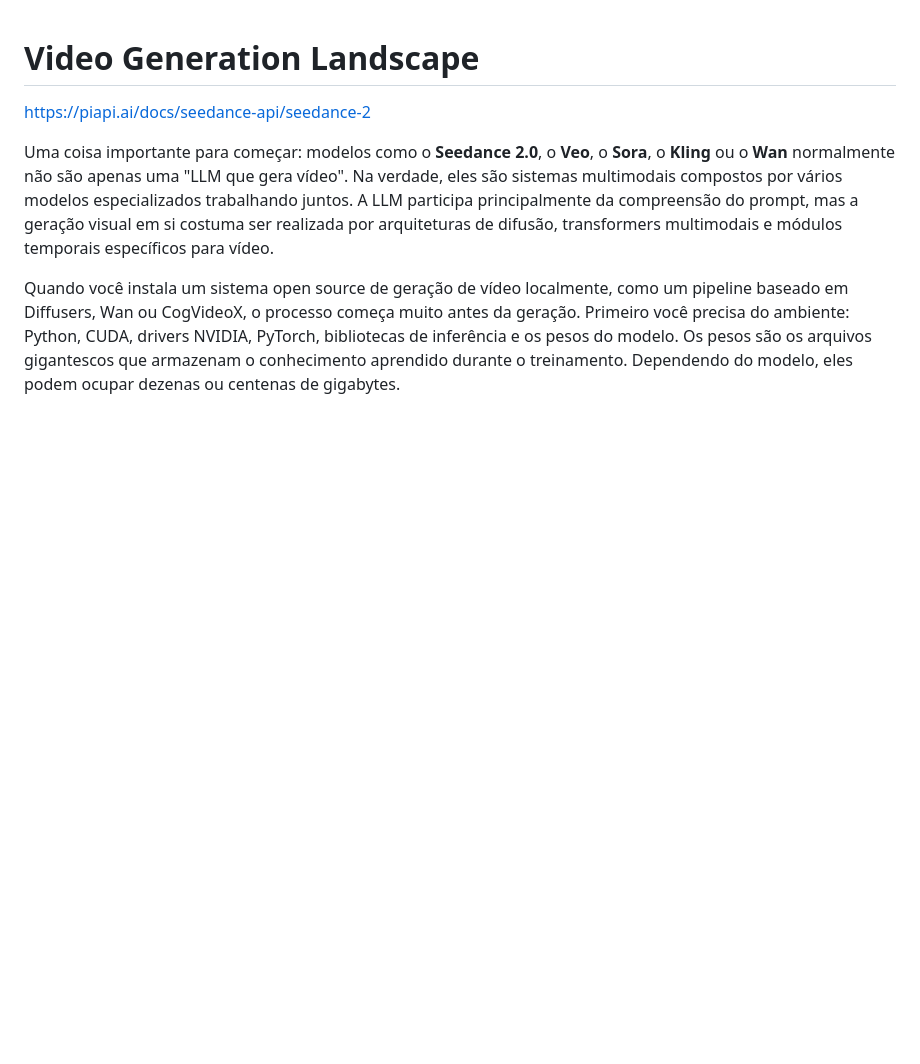
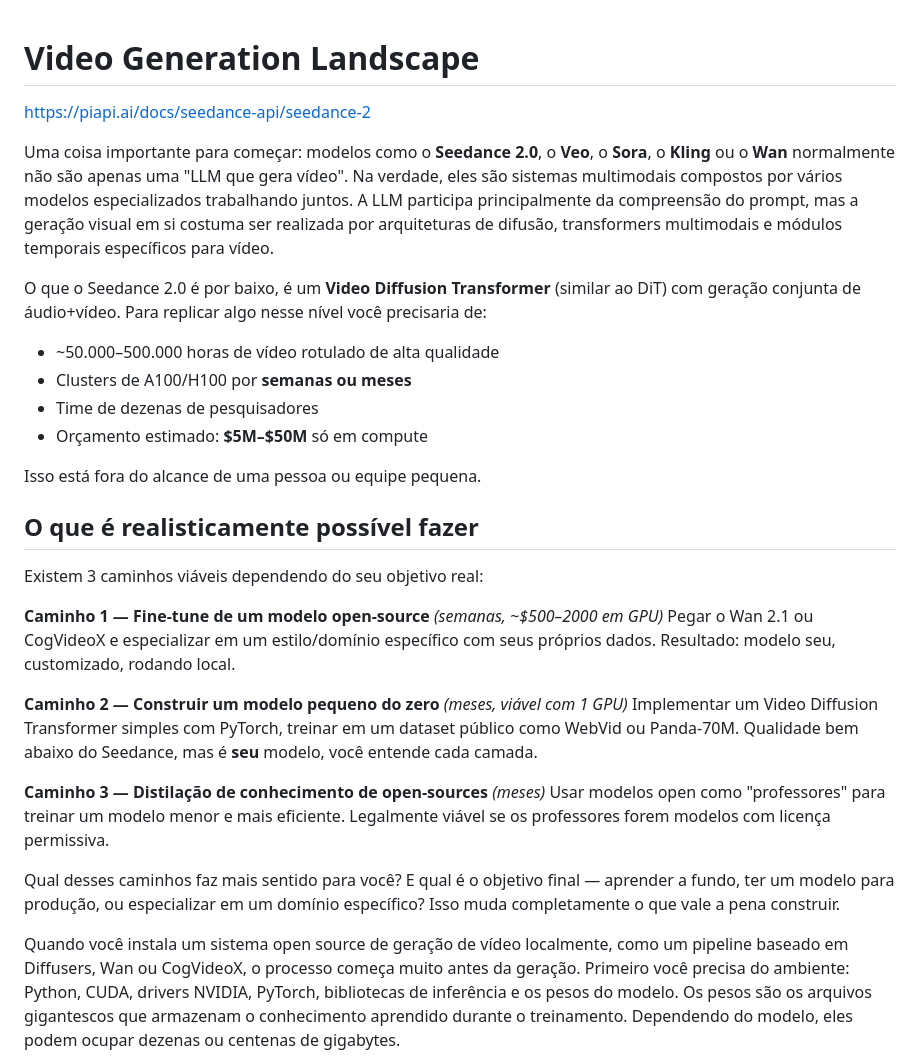
Before and after one commit to IsaacAlves7/video-generation, a Markdown page: README.md, the part around the change. Rendered like a GitHub page; blank space fills up the shorter version.

```diff
--- a/README.md
+++ b/README.md
@@ -2,6 +2,30 @@
 https://piapi.ai/docs/seedance-api/seedance-2
 
 Uma coisa importante para começar: modelos como o **Seedance 2.0**, o **Veo**, o **Sora**, o **Kling** ou o **Wan** normalmente não são apenas uma "LLM que gera vídeo". Na verdade, eles são sistemas multimodais compostos por vários modelos especializados trabalhando juntos. A LLM participa principalmente da compreensão do prompt, mas a geração visual em si costuma ser realizada por arquiteturas de difusão, transformers multimodais e módulos temporais específicos para vídeo.
+
+O que o Seedance 2.0 é por baixo, é um **Video Diffusion Transformer** (similar ao DiT) com geração conjunta de áudio+vídeo. Para replicar algo nesse nível você precisaria de:
+
+- ~50.000–500.000 horas de vídeo rotulado de alta qualidade
+- Clusters de A100/H100 por **semanas ou meses**
+- Time de dezenas de pesquisadores
+- Orçamento estimado: **$5M–$50M** só em compute
+
+Isso está fora do alcance de uma pessoa ou equipe pequena.
+
+## O que é realisticamente possível fazer
+
+Existem 3 caminhos viáveis dependendo do seu objetivo real:
+
+**Caminho 1 — Fine-tune de um modelo open-source** *(semanas, ~$500–2000 em GPU)*
+Pegar o Wan 2.1 ou CogVideoX e especializar em um estilo/domínio específico com seus próprios dados. Resultado: modelo seu, customizado, rodando local.
+
+**Caminho 2 — Construir um modelo pequeno do zero** *(meses, viável com 1 GPU)*
+Implementar um Video Diffusion Transformer simples com PyTorch, treinar em um dataset público como WebVid ou Panda-70M. Qualidade bem abaixo do Seedance, mas é **seu** modelo, você entende cada camada.
+
+**Caminho 3 — Distilação de conhecimento de open-sources** *(meses)*
+Usar modelos open como "professores" para treinar um modelo menor e mais eficiente. Legalmente viável se os professores forem modelos com licença permissiva.
+
+Qual desses caminhos faz mais sentido para você? E qual é o objetivo final — aprender a fundo, ter um modelo para produção, ou especializar em um domínio específico? Isso muda completamente o que vale a pena construir.
 
 Quando você instala um sistema open source de geração de vídeo localmente, como um pipeline baseado em Diffusers, Wan ou CogVideoX, o processo começa muito antes da geração. Primeiro você precisa do ambiente: Python, CUDA, drivers NVIDIA, PyTorch, bibliotecas de inferência e os pesos do modelo. Os pesos são os arquivos gigantescos que armazenam o conhecimento aprendido durante o treinamento. Dependendo do modelo, eles podem ocupar dezenas ou centenas de gigabytes.
 
```
